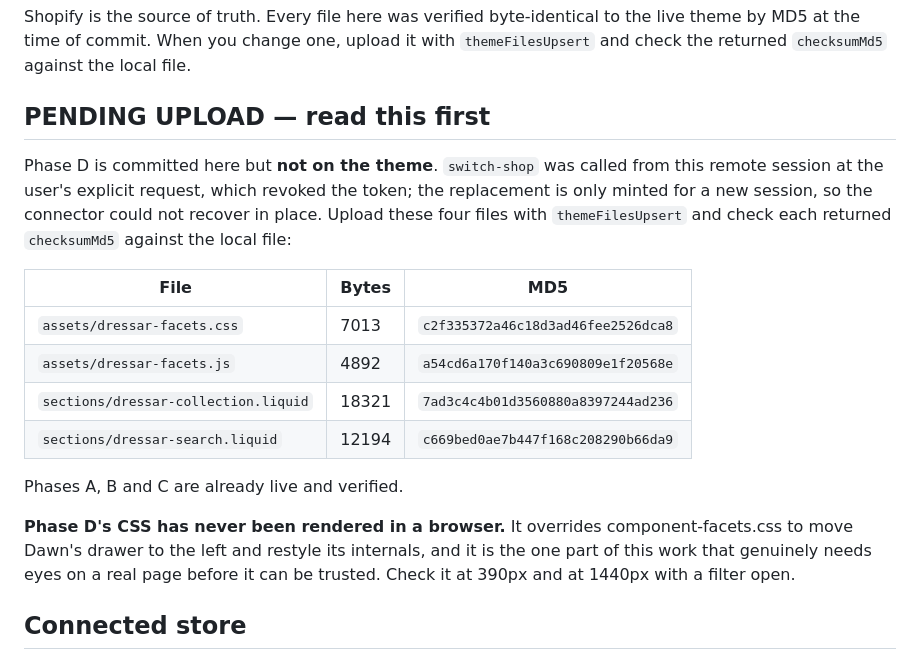
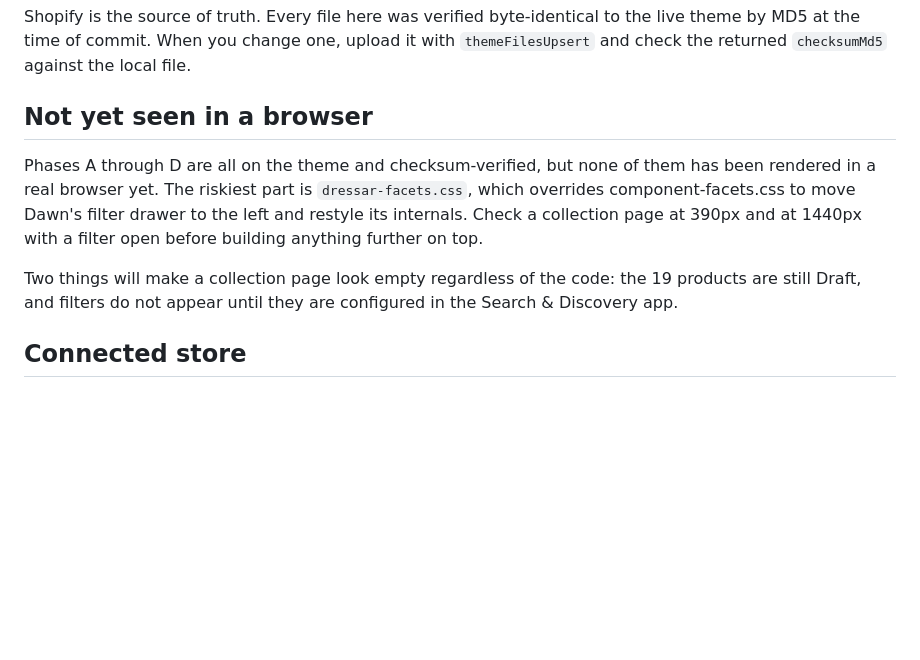
Before and after one commit to ahmedmotaleb/DRESSAR-EU, a Markdown page: live-theme/README.md, the part around the change. Rendered like a GitHub page; blank space fills up the shorter version.

Commit message:
Upload Phase D to the theme and verify
All four Phase D files are on theme 155562213544 with checksums matching the
working tree. The reauthorisation after switch-shop landed on the correct store
(ntizm6-fs / dressar.eu, EUR, Ireland), which was confirmed before any write.

Replaces the pending-upload block with a standing note that phases A through D
are live but have never been rendered in a browser, and that dressar-facets.css
is the part most likely to need correcting once someone looks at it.

Co-Authored-By: Claude Opus 5 <noreply@anthropic.com>
Claude-Session: https://claude.ai/code/session_01TWuzvTwZFQtKfxzECpkVE8

```diff
--- a/live-theme/README.md
+++ b/live-theme/README.md
@@ -10,27 +10,17 @@ Shopify is the source of truth. Every file here was verified byte-identical to
 the live theme by MD5 at the time of commit. When you change one, upload it with
 `themeFilesUpsert` and check the returned `checksumMd5` against the local file.
 
-## PENDING UPLOAD — read this first
+## Not yet seen in a browser
 
-Phase D is committed here but **not on the theme**. `switch-shop` was called from
-this remote session at the user's explicit request, which revoked the token; the
-replacement is only minted for a new session, so the connector could not recover in
-place. Upload these four files with `themeFilesUpsert` and check each returned
-`checksumMd5` against the local file:
+Phases A through D are all on the theme and checksum-verified, but none of them
+has been rendered in a real browser yet. The riskiest part is `dressar-facets.css`,
+which overrides component-facets.css to move Dawn's filter drawer to the left and
+restyle its internals. Check a collection page at 390px and at 1440px with a filter
+open before building anything further on top.
 
-| File | Bytes | MD5 |
-| --- | --- | --- |
-| `assets/dressar-facets.css` | 7013 | `c2f335372a46c18d3ad46fee2526dca8` |
-| `assets/dressar-facets.js` | 4892 | `a54cd6a170f140a3c690809e1f20568e` |
-| `sections/dressar-collection.liquid` | 18321 | `7ad3c4c4b01d3560880a8397244ad236` |
-| `sections/dressar-search.liquid` | 12194 | `c669bed0ae7b447f168c208290b66da9` |
-
-Phases A, B and C are already live and verified.
-
-**Phase D's CSS has never been rendered in a browser.** It overrides
-component-facets.css to move Dawn's drawer to the left and restyle its internals,
-and it is the one part of this work that genuinely needs eyes on a real page before
-it can be trusted. Check it at 390px and at 1440px with a filter open.
+Two things will make a collection page look empty regardless of the code: the 19
+products are still Draft, and filters do not appear until they are configured in
+the Search & Discovery app.
 
 ## Connected store
 
```
